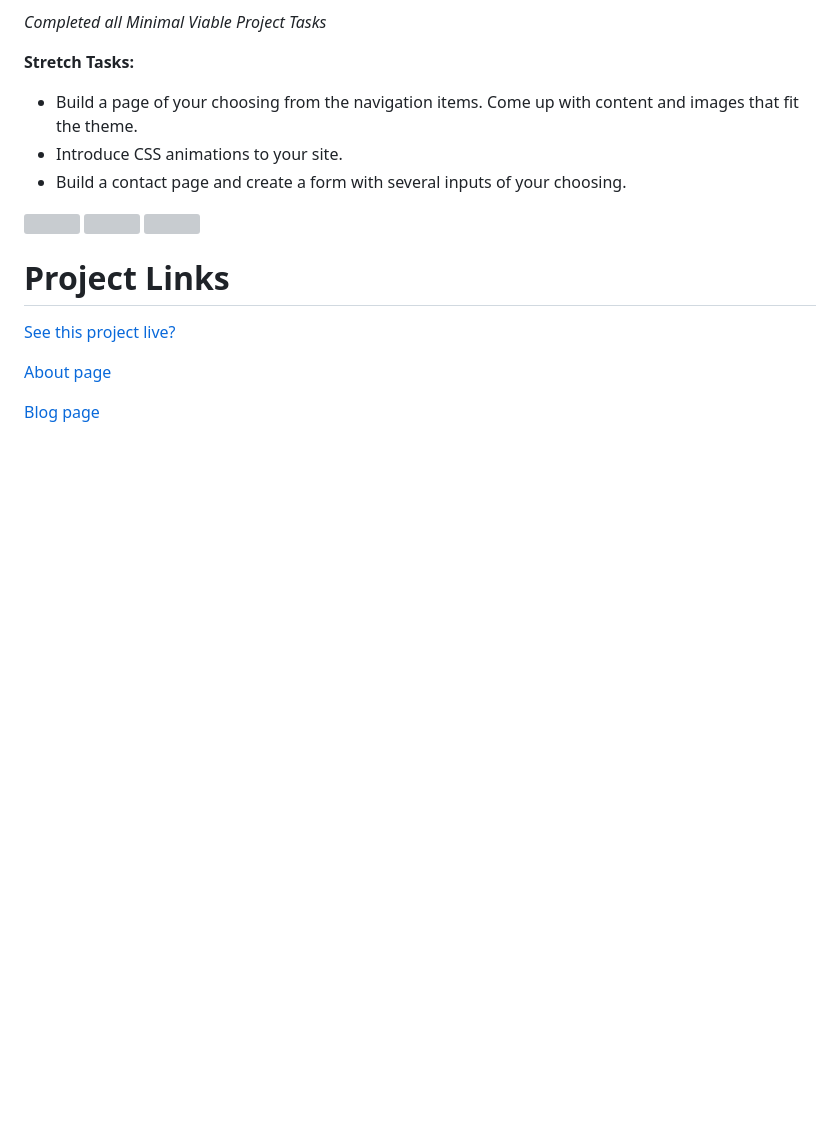
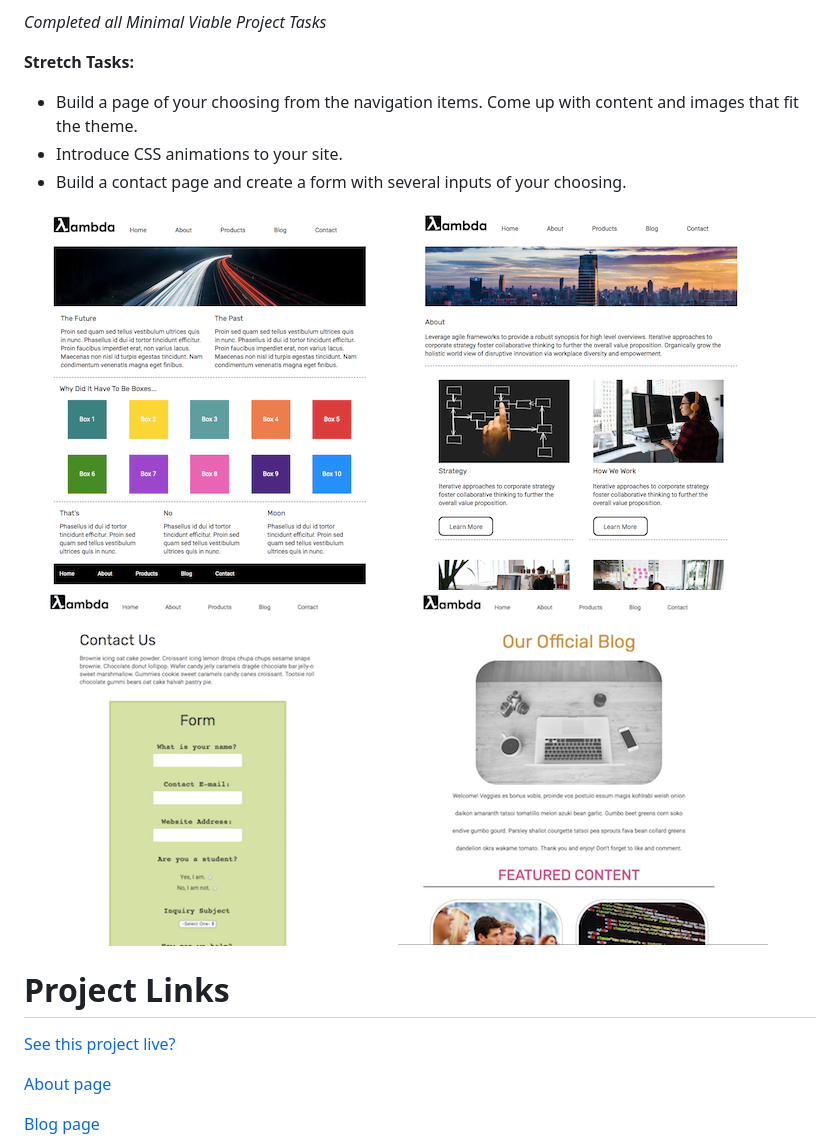
Before and after one commit to jasheloper/UI-Sprint-Challenge, a Markdown page: README.md, the part around the change printed below. Drawn GitHub-style; pictures changed too: img/about.png (added), img/blog.png (added), img/contact.png (added); blank space fills up the shorter version; grey boxes are pictures that could not be loaded.

Commit message:
updated project details with screenshots

```diff
--- a/README.md
+++ b/README.md
@@ -11,7 +11,7 @@ Student should demonstrate proficiency by creating a multi page website that has
 - Build a contact page and create a form with several inputs of your choosing.
 
 
-<img src="" alt=""> <img src="" alt=""> <img src="" alt="">
+<img src="img/index.png" alt="home"> <img src="img/about.png" alt="about"> <img src="img/contact.png" alt="contact">    <img src="img/blog.png" alt="blog">
 
 
 # Project Links
```
Also changed, not shown: other parts of README.md (+2 -0 lines), 1 other file.
